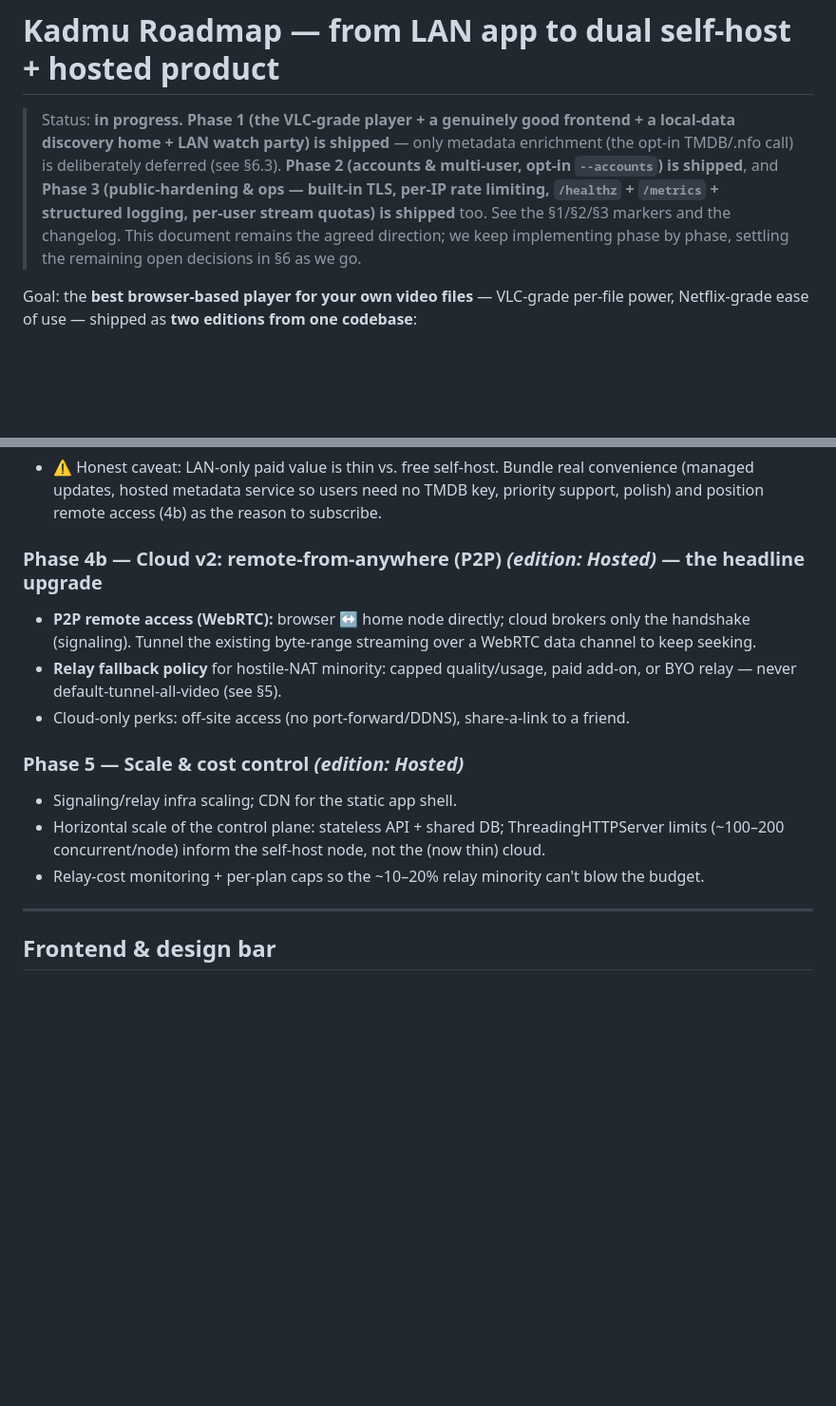
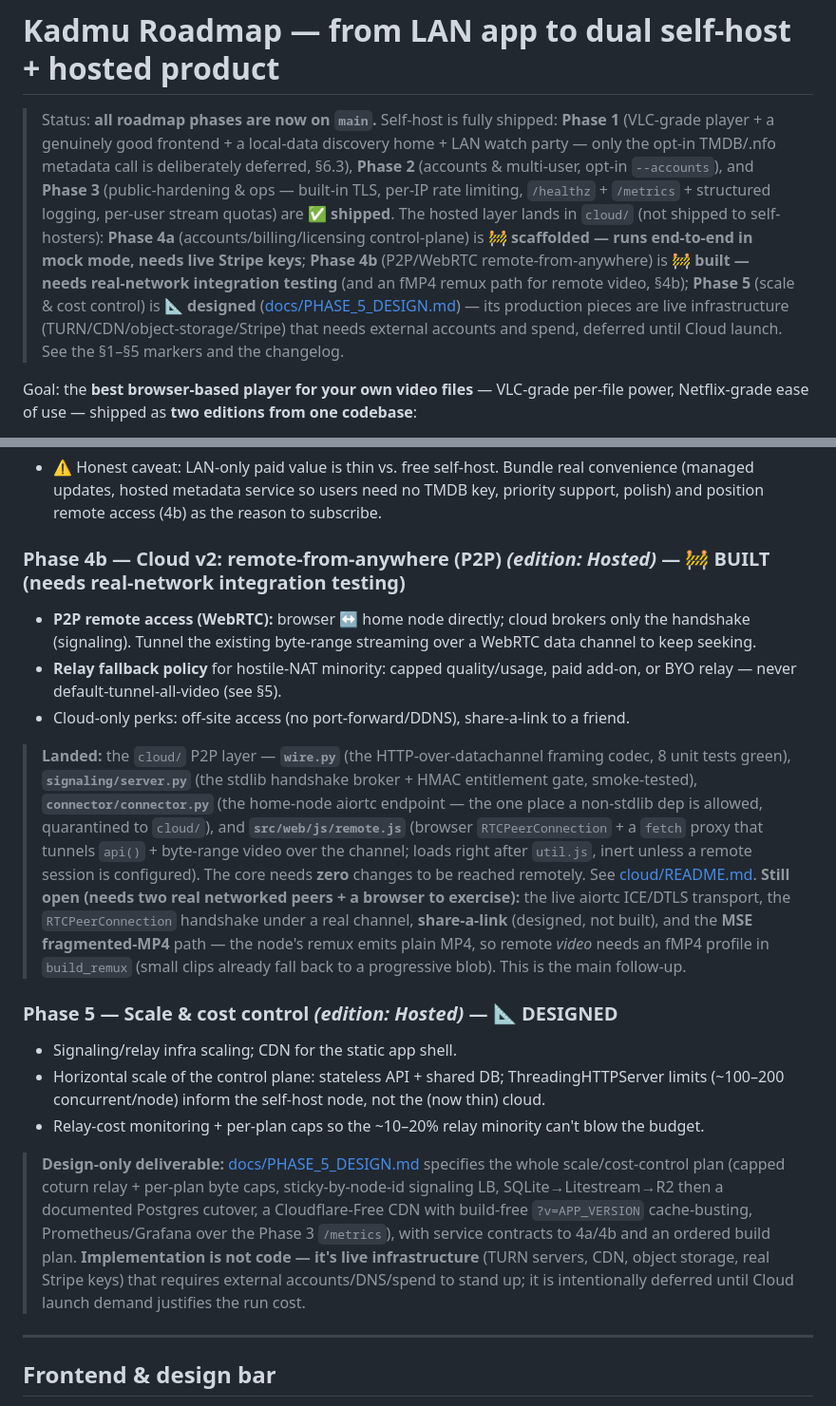
Before and after one commit to EasternProdigy/kinema, a Markdown page: docs/ROADMAP.md, 2 parts joined by grey strips. Shown at 95% size. GitHub-like rendering; blank space fills up the shorter version.

```diff
--- a/docs/ROADMAP.md
+++ b/docs/ROADMAP.md
@@ -1,13 +1,18 @@
 # Kadmu Roadmap — from LAN app to dual self-host + hosted product
 
-> Status: **in progress.** **Phase 1 (the VLC-grade player + a genuinely good frontend +
-> a local-data discovery home + LAN watch party) is shipped** — only metadata enrichment
-> (the opt-in TMDB/.nfo call) is deliberately deferred (see §6.3). **Phase 2 (accounts &
-> multi-user, opt-in `--accounts`) is shipped**, and **Phase 3 (public-hardening & ops —
-> built-in TLS, per-IP rate limiting, `/healthz` + `/metrics` + structured logging, per-user
-> stream quotas) is shipped** too. See the §1/§2/§3 markers and the changelog. This document
-> remains the agreed direction; we keep implementing phase by phase, settling the remaining
-> open decisions in §6 as we go.
+> Status: **all roadmap phases are now on `main`.** Self-host is fully shipped:
+> **Phase 1** (VLC-grade player + a genuinely good frontend + a local-data discovery home +
+> LAN watch party — only the opt-in TMDB/.nfo metadata call is deliberately deferred, §6.3),
+> **Phase 2** (accounts & multi-user, opt-in `--accounts`), and **Phase 3** (public-hardening
+> & ops — built-in TLS, per-IP rate limiting, `/healthz` + `/metrics` + structured logging,
+> per-user stream quotas) are **✅ shipped**. The hosted layer lands in `cloud/` (not shipped to
+> self-hosters): **Phase 4a** (accounts/billing/licensing control-plane) is **🚧 scaffolded —
+> runs end-to-end in mock mode, needs live Stripe keys**; **Phase 4b** (P2P/WebRTC
+> remote-from-anywhere) is **🚧 built — needs real-network integration testing** (and an
+> fMP4 remux path for remote video, §4b); **Phase 5** (scale & cost control) is **📐 designed**
+> ([docs/PHASE_5_DESIGN.md](PHASE_5_DESIGN.md)) — its production pieces are live infrastructure
+> (TURN/CDN/object-storage/Stripe) that needs external accounts and spend, deferred until Cloud
+> launch. See the §1–§5 markers and the changelog.
 
 Goal: the **best browser-based player for your own video files** — VLC-grade per-file power,
 Netflix-grade ease of use — shipped as **two editions from one codebase**:
@@ -237,18 +242,38 @@ paid wrapper — egress ≈ $0 (license checks + app shell only).
   (managed updates, hosted metadata service so users need no TMDB key, priority support, polish)
   and position remote access (4b) as the reason to subscribe.
 
-### Phase 4b — Cloud v2: remote-from-anywhere (P2P) *(edition: Hosted)* — the headline upgrade
+### Phase 4b — Cloud v2: remote-from-anywhere (P2P) *(edition: Hosted)* — 🚧 BUILT (needs real-network integration testing)
 - **P2P remote access (WebRTC):** browser ↔ home node directly; cloud brokers only the handshake
   (signaling). Tunnel the existing byte-range streaming over a WebRTC data channel to keep seeking.
 - **Relay fallback policy** for hostile-NAT minority: capped quality/usage, paid add-on, or BYO
   relay — never default-tunnel-all-video (see §5).
 - Cloud-only perks: off-site access (no port-forward/DDNS), share-a-link to a friend.
+> **Landed:** the `cloud/` P2P layer — **`wire.py`** (the HTTP-over-datachannel framing codec,
+> 8 unit tests green), **`signaling/server.py`** (the stdlib handshake broker + HMAC entitlement
+> gate, smoke-tested), **`connector/connector.py`** (the home-node aiortc endpoint — the one
+> place a non-stdlib dep is allowed, quarantined to `cloud/`), and **`src/web/js/remote.js`**
+> (browser `RTCPeerConnection` + a `fetch` proxy that tunnels `api()` + byte-range video over
+> the channel; loads right after `util.js`, inert unless a remote session is configured). The
+> core needs **zero** changes to be reached remotely. See [cloud/README.md](../cloud/README.md).
+> **Still open (needs two real networked peers + a browser to exercise):** the live aiortc
+> ICE/DTLS transport, the `RTCPeerConnection` handshake under a real channel, **share-a-link**
+> (designed, not built), and the **MSE fragmented-MP4** path — the node's remux emits plain MP4,
+> so remote *video* needs an fMP4 profile in `build_remux` (small clips already fall back to a
+> progressive blob). This is the main follow-up.
 
-### Phase 5 — Scale & cost control *(edition: Hosted)*
+### Phase 5 — Scale & cost control *(edition: Hosted)* — 📐 DESIGNED
 - Signaling/relay infra scaling; CDN for the static app shell.
 - Horizontal scale of the control plane: stateless API + shared DB; ThreadingHTTPServer limits
   (~100–200 concurrent/node) inform the self-host node, not the (now thin) cloud.
 - Relay-cost monitoring + per-plan caps so the ~10–20% relay minority can't blow the budget.
+> **Design-only deliverable:** [docs/PHASE_5_DESIGN.md](PHASE_5_DESIGN.md) specifies the whole
+> scale/cost-control plan (capped coturn relay + per-plan byte caps, sticky-by-node-id signaling
+> LB, SQLite→Litestream→R2 then a documented Postgres cutover, a Cloudflare-Free CDN with
+> build-free `?v=APP_VERSION` cache-busting, Prometheus/Grafana over the Phase 3 `/metrics`),
+> with service contracts to 4a/4b and an ordered build plan. **Implementation is not code —
+> it's live infrastructure** (TURN servers, CDN, object storage, real Stripe keys) that requires
+> external accounts/DNS/spend to stand up; it is intentionally deferred until Cloud launch demand
+> justifies the run cost.
 
 ---
 
```
Also changed, not shown: CLAUDE.md (+8 -5 lines), docs/CHANGELOG.md (+18 -0 lines).
